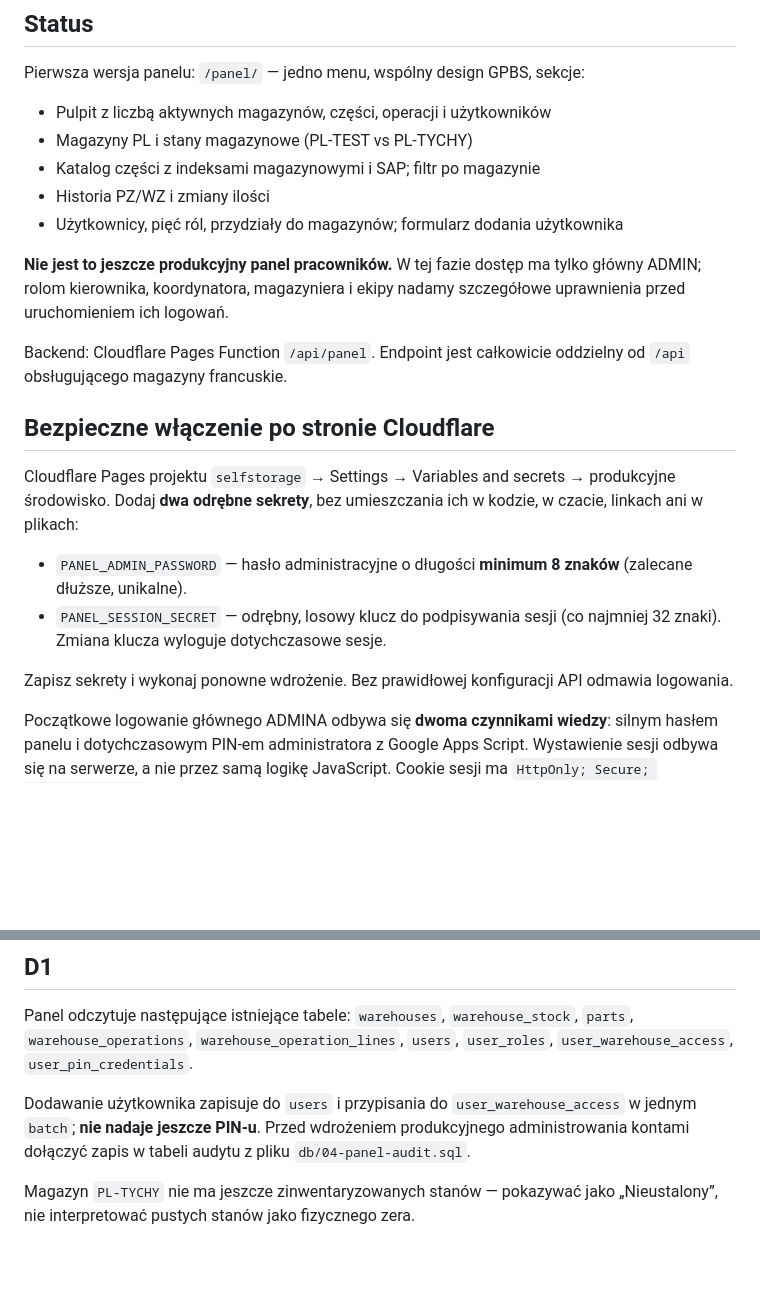
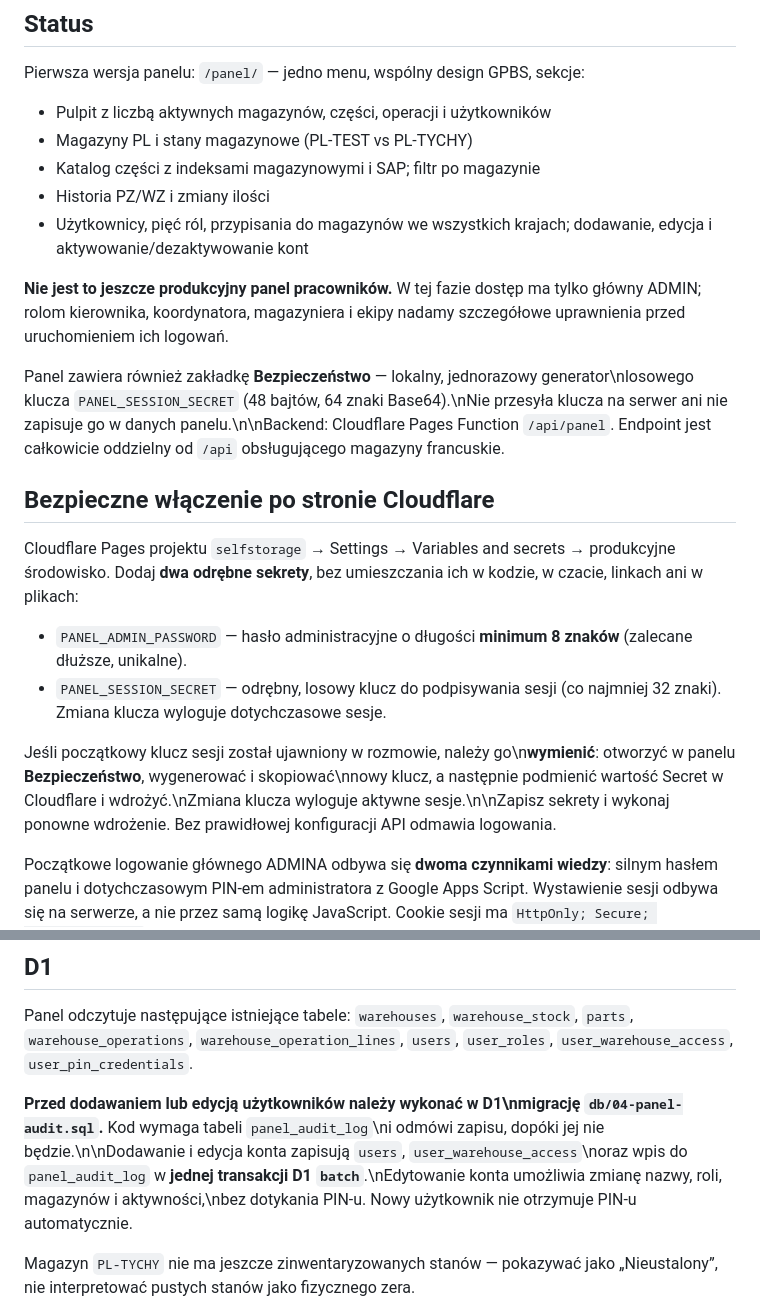
Before and after one commit to JaroGPBS/SelfStorage, a Markdown page: docs/panel-web-setup.md, 2 parts joined by grey strips. Drawn GitHub-style; blank space fills up the shorter version.

Commit message:
Document rotation of leaked panel secret and audited user editing

```diff
--- a/docs/panel-web-setup.md
+++ b/docs/panel-web-setup.md
@@ -7,13 +7,13 @@ Pierwsza wersja panelu: `/panel/` — jedno menu, wspólny design GPBS, sekcje:
 - Magazyny PL i stany magazynowe (PL-TEST vs PL-TYCHY)
 - Katalog części z indeksami magazynowymi i SAP; filtr po magazynie
 - Historia PZ/WZ i zmiany ilości
-- Użytkownicy, pięć ról, przydziały do magazynów; formularz dodania użytkownika
+- Użytkownicy, pięć ról, przypisania do magazynów we wszystkich krajach; dodawanie, edycja i aktywowanie/dezaktywowanie kont
 
 **Nie jest to jeszcze produkcyjny panel pracowników.**
 W tej fazie dostęp ma tylko główny ADMIN; rolom kierownika, koordynatora,
 magazyniera i ekipy nadamy szczegółowe uprawnienia przed uruchomieniem ich logowań.
 
-Backend: Cloudflare Pages Function `/api/panel`.
+Panel zawiera również zakładkę **Bezpieczeństwo** — lokalny, jednorazowy generator\nlosowego klucza `PANEL_SESSION_SECRET` (48 bajtów, 64 znaki Base64).\nNie przesyła klucza na serwer ani nie zapisuje go w danych panelu.\n\nBackend: Cloudflare Pages Function `/api/panel`.
 Endpoint jest całkowicie oddzielny od `/api` obsługującego magazyny francuskie.
 
 ## Bezpieczne włączenie po stronie Cloudflare
@@ -26,7 +26,7 @@ w czacie, linkach ani w plikach:
 - `PANEL_SESSION_SECRET` — odrębny, losowy klucz do podpisywania sesji
   (co najmniej 32 znaki). Zmiana klucza wyloguje dotychczasowe sesje.
 
-Zapisz sekrety i wykonaj ponowne wdrożenie. Bez prawidłowej konfiguracji
+Jeśli początkowy klucz sesji został ujawniony w rozmowie, należy go\n**wymienić**: otworzyć w panelu **Bezpieczeństwo**, wygenerować i skopiować\nnowy klucz, a następnie podmienić wartość Secret w Cloudflare i wdrożyć.\nZmiana klucza wyloguje aktywne sesje.\n\nZapisz sekrety i wykonaj ponowne wdrożenie. Bez prawidłowej konfiguracji
 API odmawia logowania.
 
 Początkowe logowanie głównego ADMINA odbywa się **dwoma czynnikami wiedzy**:
@@ -74,10 +74,7 @@ Panel odczytuje następujące istniejące tabele:
 `warehouse_operations`, `warehouse_operation_lines`, `users`,
 `user_roles`, `user_warehouse_access`, `user_pin_credentials`.
 
-Dodawanie użytkownika zapisuje do `users` i przypisania do
-`user_warehouse_access` w jednym `batch`; **nie nadaje jeszcze PIN-u**.
-Przed wdrożeniem produkcyjnego administrowania kontami dołączyć zapis
-w tabeli audytu z pliku `db/04-panel-audit.sql`.
+**Przed dodawaniem lub edycją użytkowników należy wykonać w D1\nmigrację `db/04-panel-audit.sql`.** Kod wymaga tabeli `panel_audit_log`\ni odmówi zapisu, dopóki jej nie będzie.\n\nDodawanie i edycja konta zapisują `users`, `user_warehouse_access`\noraz wpis do `panel_audit_log` w **jednej transakcji D1 `batch`**.\nEdytowanie konta umożliwia zmianę nazwy, roli, magazynów i aktywności,\nbez dotykania PIN-u. Nowy użytkownik nie otrzymuje PIN-u automatycznie.
 
 Magazyn `PL-TYCHY` nie ma jeszcze zinwentaryzowanych stanów — pokazywać
 jako „Nieustalony”, nie interpretować pustych stanów jako fizycznego zera.
```
